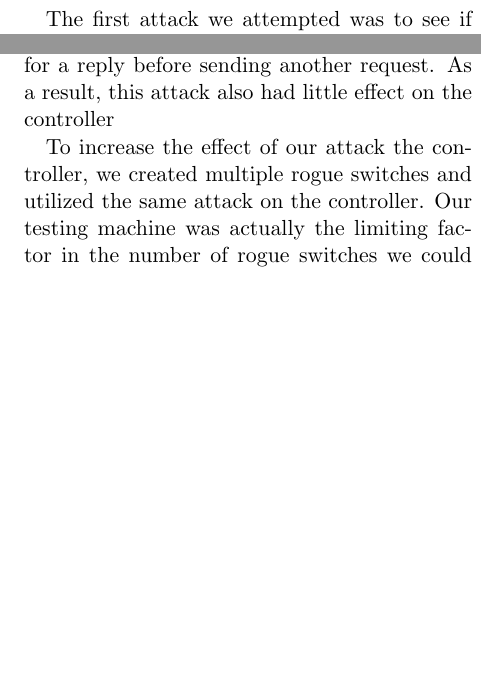
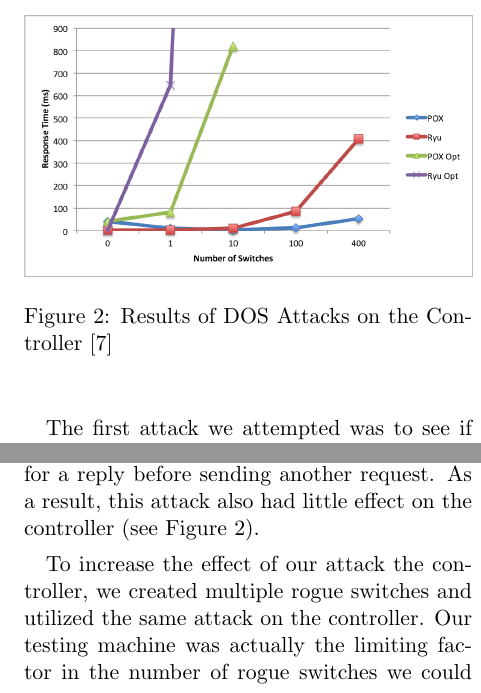
Before and after one commit to archang31/Fake-Switch-Project, a LaTeX paper (report/report.tex, which reads report/attacks.tex): two parts of the columns of page 3 of 6, joined at a grey line, cut at the place of the change, the shorter picture padded with empty space. Compiled offline with pdfLaTeX.

Commit message:
Minor Attacks Updated

```diff
--- a/report/attacks.tex
+++ b/report/attacks.tex
@@ -6,10 +6,18 @@ We conducted several attacks on various controller utilizing our rogue switch ut
  \subsubsection{DOS on the Controller}
 We utilized the basic layer 2 mac address learning example from each controller with a modified the hard flow timeout of 1 as our setup\footnote{We used l2\_learning as our Pox controller and l2\_switch as our Ryu controller.}. We also utilize the basic mininet setup (1 switch with 2 hosts) to test the delay caused by our attack on each controller. We would have h1 ping h2 To test the delay cause on the controller, we would simply A more complicated controller (e.g. one that does more than simply add the mac address as a flow) would see its performance decrease more significantly than in our example test cases.
 
- The first attack we attempted was to see if a single switch could overload the controller by rapidly pushing information. We utilized the basic Echo Request (the switch keep-a-live message) as the OpenFlow message to send to the controller to establish a baseline for testing. Bigger packets, particularly ones that require some sort of computation by the controller application, would increase the performance effect on the controller. We started by sending a Echo Request as quickly as possible to the controller without caring about the response. This attack had little effect of the controller and simply resulted in periodic "TCP Previous Segment Lost" messages as a response from the controller. The issue with this method was we were never reading in the Echo Replies sent from the controller and the controller was simply ignoring our messages because its send buffer was full [I BELIEVE THIS IS CORRECT NOT 100]. We then modified this attack to send a single Echo Request, wait for an Echo Reply and then instantly send another. This attack caused the controller to continually send Echo Replies but at a controller specified rate - we had to wait for a reply before sending another request. As a result, this attack also had little effect on the controller
+ The first attack we attempted was to see if a single switch could overload the controller by rapidly pushing information. We utilized the basic Echo Request (the switch keep-a-live message) as the OpenFlow message to send to the controller to establish a baseline for testing. Bigger packets, particularly ones that require some sort of computation by the controller application, would increase the performance effect on the controller. We started by sending a Echo Request as quickly as possible to the controller without caring about the response. This attack had little effect of the controller and simply resulted in periodic "TCP Previous Segment Lost" messages as a response from the controller. The issue with this method was we were never reading in the Echo Replies sent from the controller and the controller was simply ignoring our messages because its send buffer was full [I BELIEVE THIS IS CORRECT NOT 100]. We then modified this attack to send a single Echo Request, wait for an Echo Reply and then instantly send another. This attack caused the controller to continually send Echo Replies but at a controller specified rate - we had to wait for a reply before sending another request. As a result, this attack also had little effect on the controller (see Figure 2).
+
+\begin{figure}
+  \includegraphics[width=\linewidth]{DOSattack.png}
+  \caption{Results of DOS Attacks on the Controller \cite{protocol}}
+  \label{fig:DOSattacks}
+\end{figure}
 
    To increase the effect of our attack the controller, we created multiple rogue switches and utilized the same attack on the controller. Our testing machine was actually the limiting factor in the number of rogue switches we could spawn, but we utilized 400 switches as the max for comparison purposes. These results (shown in Figure 2) show that we can severely effect a controller's response time simply by utilizing Echo Request. We further optimized our attack by splitting our TCP socket into a distinct listener and sender. We threaded our application so the two actions were not dependent on each other. With the optimized version, a single switch could fairly significantly lower the performance of the switch. We then tested our optimized attack against our test controller and noticed an even more significant result. When testing with 10 switches, the roque switches
  too
+
+
 By sending requests to the controller, the switch could attempt to overload it. One could fine-tune the control messages to maximize churn or CPU consumption in the controller.
 
 However, our results show that a TCP congestion control successfully prevents a single switch from denying service to the controller; instead the extra packets from the switch are dropped.
```
